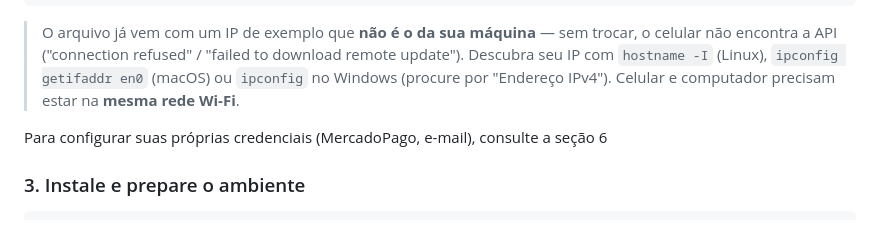
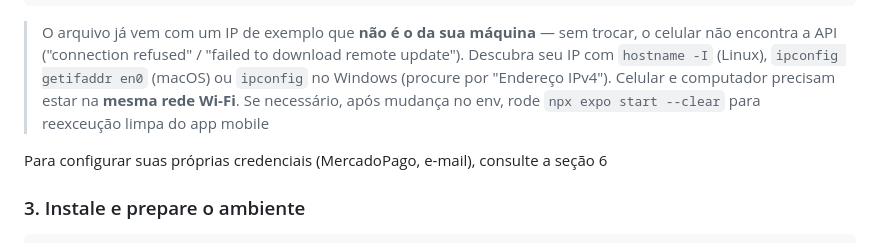
Before and after one commit to laraono/pedidoFacil, a Markdown page: README.md, the part around the change. Rendered like a GitHub page.

````diff
--- a/README.md
+++ b/README.md
@@ -108,6 +108,7 @@ EXPO_PUBLIC_API_URL=http://SEU_IP_LOCAL:3000
 ```
 
 > O arquivo já vem com um IP de exemplo que **não é o da sua máquina** — sem trocar, o celular não encontra a API ("connection refused" / "failed to download remote update"). Descubra seu IP com `hostname -I` (Linux), `ipconfig getifaddr en0` (macOS) ou `ipconfig` no Windows (procure por "Endereço IPv4"). Celular e computador precisam estar na **mesma rede Wi-Fi**.
+> Se necessário, após mudança no env, rode `npx expo start --clear` para reexceução limpa do app mobile
 
 Para configurar suas próprias credenciais (MercadoPago, e-mail), consulte a seção 6
 
````
